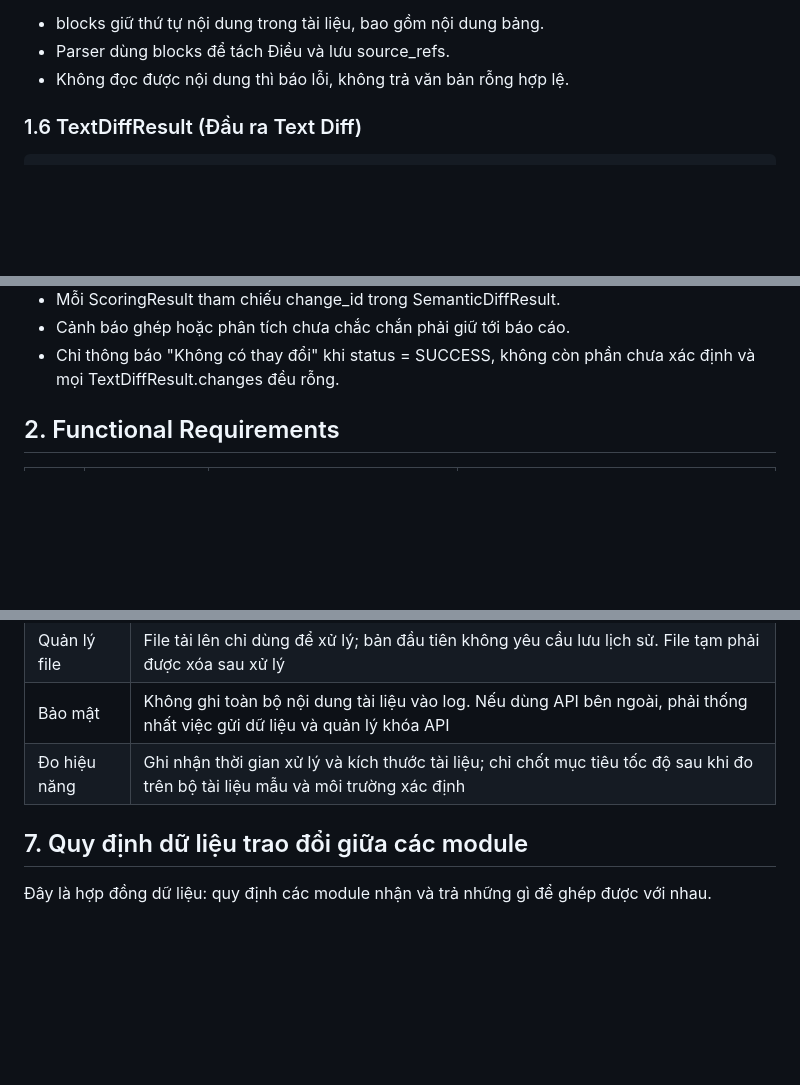
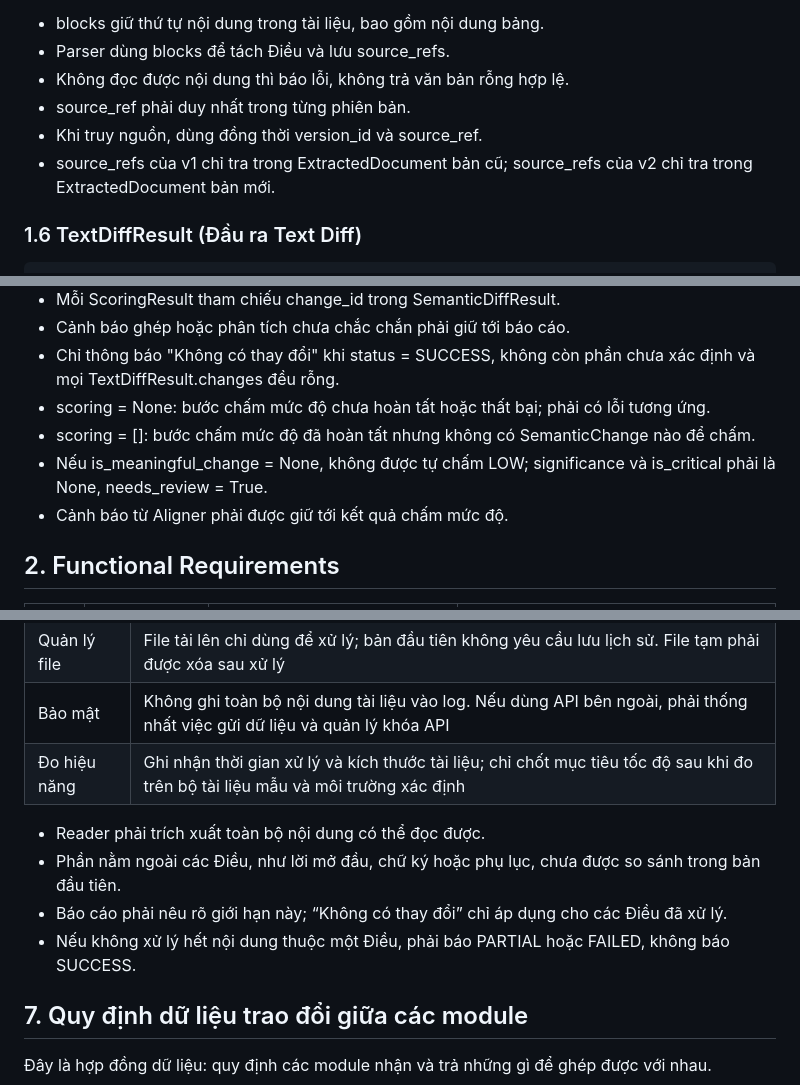
Before and after one commit to Lyra1603/group4_legal_document_change_detection, a Markdown page: docs/srs.md, 3 parts joined by grey strips. Rendered like a GitHub page; blank space fills up the shorter version.

Commit message:
docs: Revise terms and conditions in SRS.md
Update definitions and requirements in SRS document.

```diff
--- a/docs/srs.md
+++ b/docs/srs.md
@@ -150,6 +150,10 @@ Quy định:
 - blocks giữ thứ tự nội dung trong tài liệu, bao gồm nội dung bảng.
 - Parser dùng blocks để tách Điều và lưu source_refs.
 - Không đọc được nội dung thì báo lỗi, không trả văn bản rỗng hợp lệ.
+- source_ref phải duy nhất trong từng phiên bản.
+- Khi truy nguồn, dùng đồng thời version_id và source_ref.
+- source_refs của v1 chỉ tra trong ExtractedDocument bản cũ;
+  source_refs của v2 chỉ tra trong ExtractedDocument bản mới.
 
 ### 1.6 TextDiffResult (Đầu ra Text Diff)
 
@@ -214,6 +218,13 @@ Quy định:
 - Cảnh báo ghép hoặc phân tích chưa chắc chắn phải giữ tới báo cáo.
 - Chỉ thông báo "Không có thay đổi" khi status = SUCCESS,
   không còn phần chưa xác định và mọi TextDiffResult.changes đều rỗng.
+- scoring = None: bước chấm mức độ chưa hoàn tất hoặc thất bại;
+  phải có lỗi tương ứng.
+- scoring = []: bước chấm mức độ đã hoàn tất nhưng không có
+  SemanticChange nào để chấm.
+- Nếu is_meaningful_change = None, không được tự chấm LOW;
+  significance và is_critical phải là None, needs_review = True.
+- Cảnh báo từ Aligner phải được giữ tới kết quả chấm mức độ.
 
 
 ## 2. Functional Requirements
@@ -407,6 +418,14 @@ Yêu cầu chung: thông báo lỗi phải dễ hiểu và có hướng xử lý
 | Bảo mật | Không ghi toàn bộ nội dung tài liệu vào log. Nếu dùng API bên ngoài, phải thống nhất việc gửi dữ liệu và quản lý khóa API |
 | Đo hiệu năng | Ghi nhận thời gian xử lý và kích thước tài liệu; chỉ chốt mục tiêu tốc độ sau khi đo trên bộ tài liệu mẫu và môi trường xác định |
 
+- Reader phải trích xuất toàn bộ nội dung có thể đọc được.
+- Phần nằm ngoài các Điều, như lời mở đầu, chữ ký hoặc phụ lục,
+  chưa được so sánh trong bản đầu tiên.
+- Báo cáo phải nêu rõ giới hạn này; “Không có thay đổi”
+  chỉ áp dụng cho các Điều đã xử lý.
+- Nếu không xử lý hết nội dung thuộc một Điều, phải báo
+  PARTIAL hoặc FAILED, không báo SUCCESS.
+
 ## 7. Quy định dữ liệu trao đổi giữa các module
 
 Đây là hợp đồng dữ liệu: quy định các module nhận và trả những gì để ghép được với nhau.
```
Also changed, not shown: other parts of docs/srs.md (+4 -4 lines).
